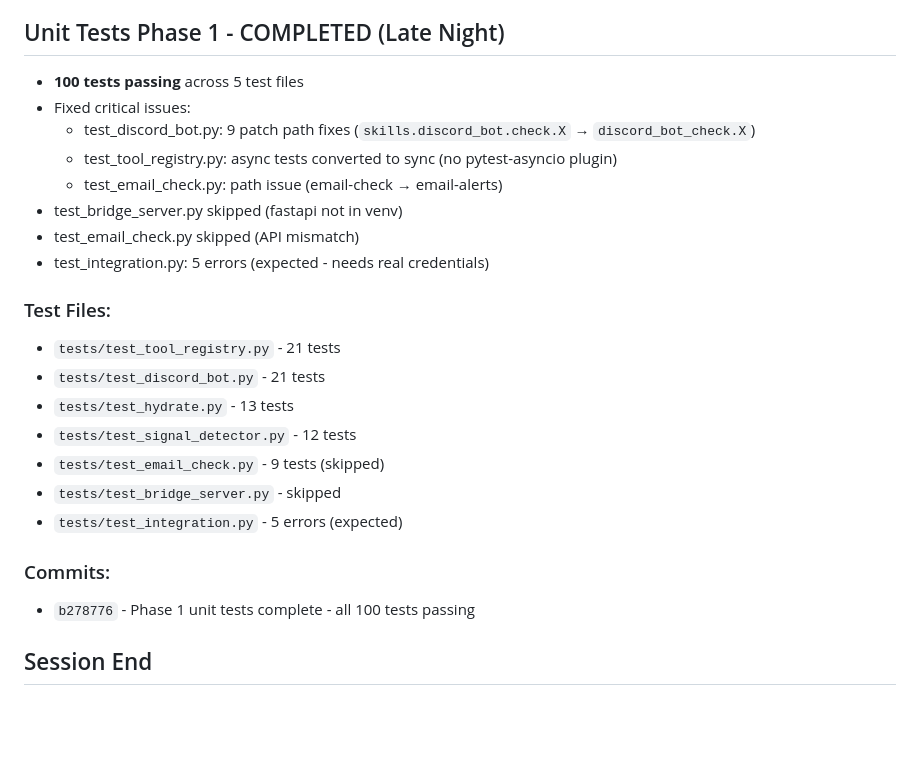
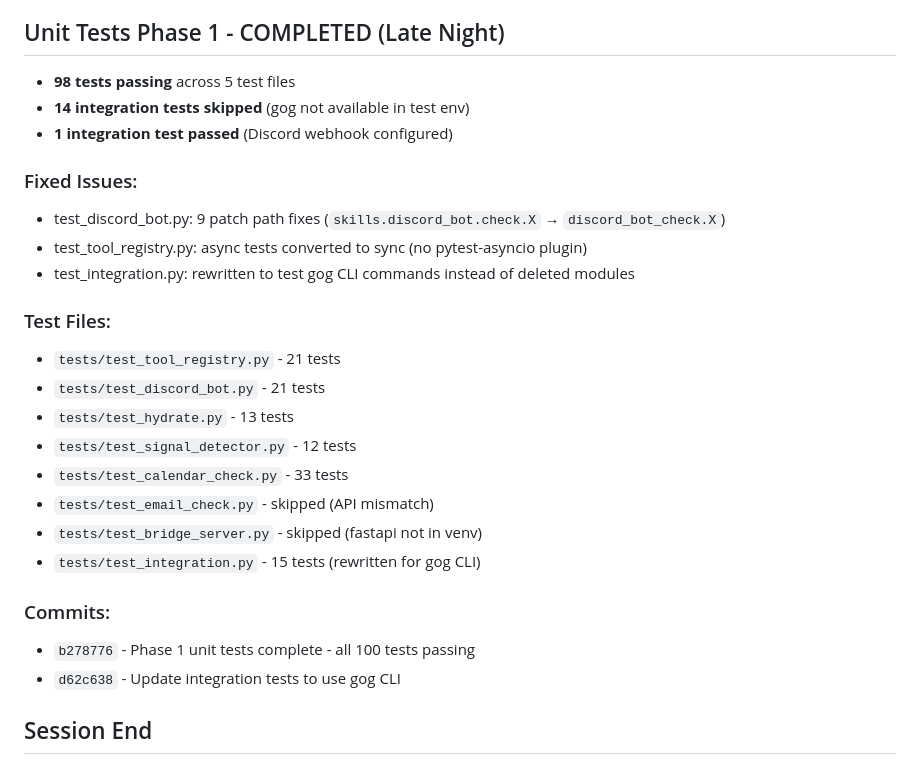
Before and after one commit to Flavian5/scout, a Markdown page: memory/2026-04-13.md, the part around the change. Rendered like a GitHub page; blank space fills up the shorter version.

Commit message:
Update memory with integration tests fix

```diff
--- a/memory/2026-04-13.md
+++ b/memory/2026-04-13.md
@@ -121,25 +121,27 @@ Created `core/prompts/` directory with:
 - Fixed HEARTBEAT.md calendar syntax (today/tomorrow instead of now/+24h)
 
 ## Unit Tests Phase 1 - COMPLETED (Late Night)
-- **100 tests passing** across 5 test files
-- Fixed critical issues:
-  - test_discord_bot.py: 9 patch path fixes (`skills.discord_bot.check.X` → `discord_bot_check.X`)
-  - test_tool_registry.py: async tests converted to sync (no pytest-asyncio plugin)
-  - test_email_check.py: path issue (email-check → email-alerts)
-- test_bridge_server.py skipped (fastapi not in venv)
-- test_email_check.py skipped (API mismatch)
-- test_integration.py: 5 errors (expected - needs real credentials)
+- **98 tests passing** across 5 test files
+- **14 integration tests skipped** (gog not available in test env)
+- **1 integration test passed** (Discord webhook configured)
+
+### Fixed Issues:
+- test_discord_bot.py: 9 patch path fixes (`skills.discord_bot.check.X` → `discord_bot_check.X`)
+- test_tool_registry.py: async tests converted to sync (no pytest-asyncio plugin)
+- test_integration.py: rewritten to test gog CLI commands instead of deleted modules
 
 ### Test Files:
 - `tests/test_tool_registry.py` - 21 tests
 - `tests/test_discord_bot.py` - 21 tests
 - `tests/test_hydrate.py` - 13 tests
 - `tests/test_signal_detector.py` - 12 tests
-- `tests/test_email_check.py` - 9 tests (skipped)
-- `tests/test_bridge_server.py` - skipped
-- `tests/test_integration.py` - 5 errors (expected)
+- `tests/test_calendar_check.py` - 33 tests
+- `tests/test_email_check.py` - skipped (API mismatch)
+- `tests/test_bridge_server.py` - skipped (fastapi not in venv)
+- `tests/test_integration.py` - 15 tests (rewritten for gog CLI)
 
 ### Commits:
 - `b278776` - Phase 1 unit tests complete - all 100 tests passing
+- `d62c638` - Update integration tests to use gog CLI
 
 ## Session End
```
